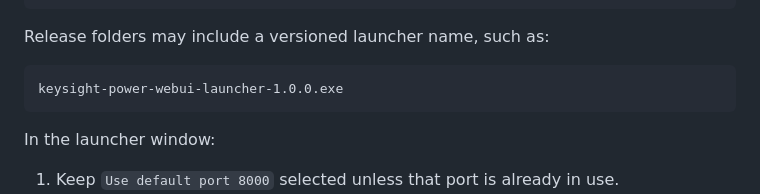
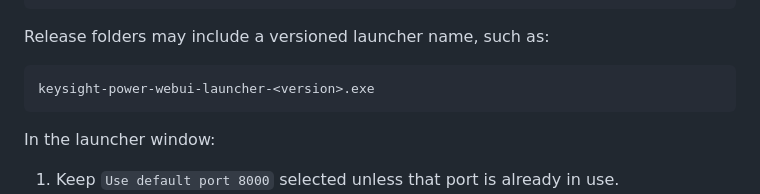
Before and after one commit to tom758258/powers-tool, a Markdown page: docs/webui/USER_GUIDE.md, the part around the change. Rendered like a GitHub page.

````diff
--- a/docs/webui/USER_GUIDE.md
+++ b/docs/webui/USER_GUIDE.md
@@ -24,7 +24,7 @@ To confirm the launcher version from PowerShell:
 Release folders may include a versioned launcher name, such as:
 
 ```text
-keysight-power-webui-launcher-1.0.0.exe
+keysight-power-webui-launcher-<version>.exe
 ```
 
 In the launcher window:
````
Also changed, not shown: README.md (+6 -6 lines), docs/cli/USER_GUIDE.md (+3 -4 lines).
